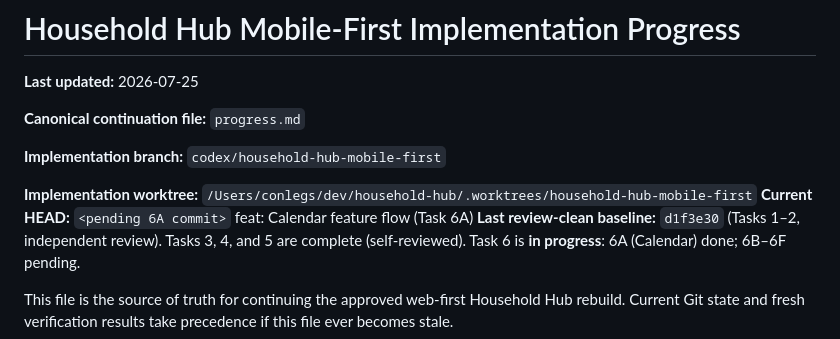
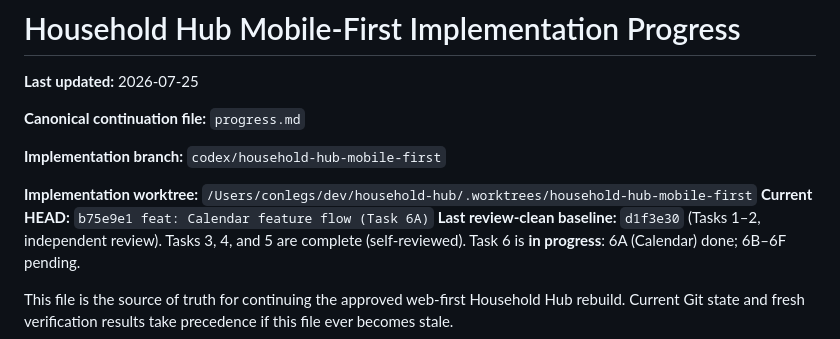
Before and after one commit to yongjukwon/household-hub, a Markdown page: progress.md, the part around the change. GitHub-like rendering.

Commit message:
docs: record 6A HEAD in progress.md

```diff
--- a/progress.md
+++ b/progress.md
@@ -7,7 +7,7 @@
 **Implementation branch:** `codex/household-hub-mobile-first`
 
 **Implementation worktree:** `/Users/conlegs/dev/household-hub/.worktrees/household-hub-mobile-first`
-**Current HEAD:** `<pending 6A commit>` feat: Calendar feature flow (Task 6A)
+**Current HEAD:** `b75e9e1 feat: Calendar feature flow (Task 6A)`
 **Last review-clean baseline:** `d1f3e30` (Tasks 1–2, independent review).
 Tasks 3, 4, and 5 are complete (self-reviewed). Task 6 is **in progress**:
 6A (Calendar) done; 6B–6F pending.
```
